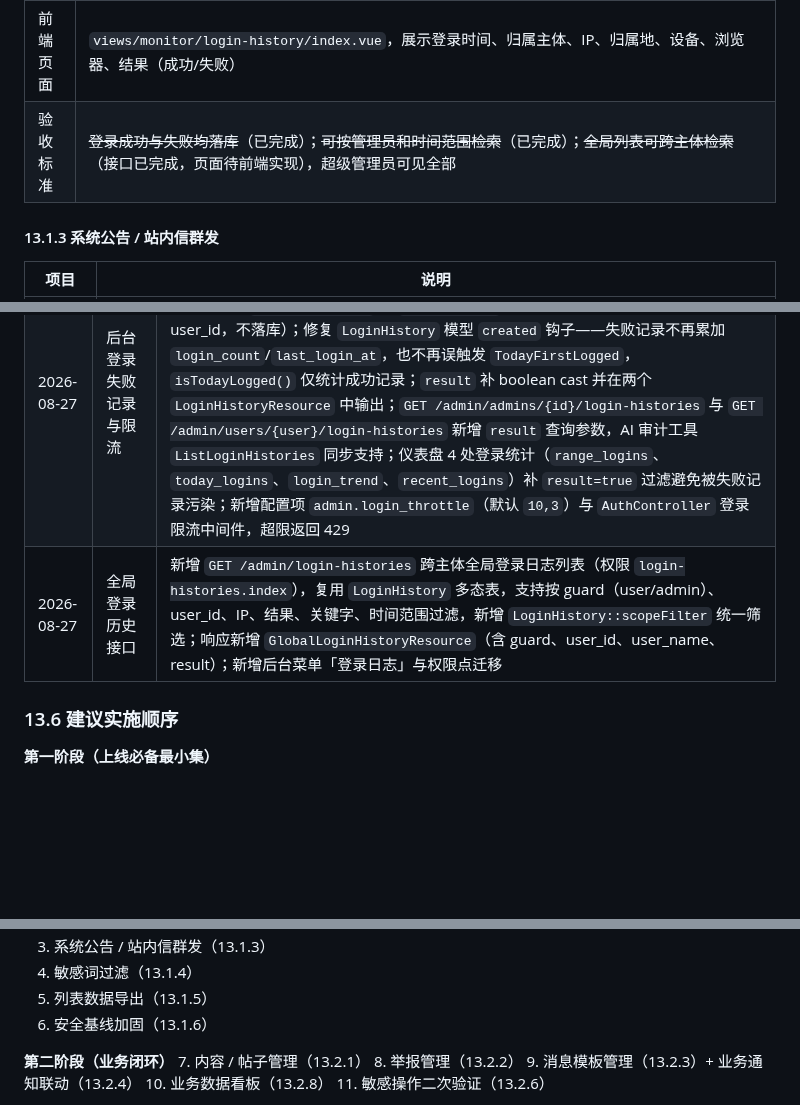
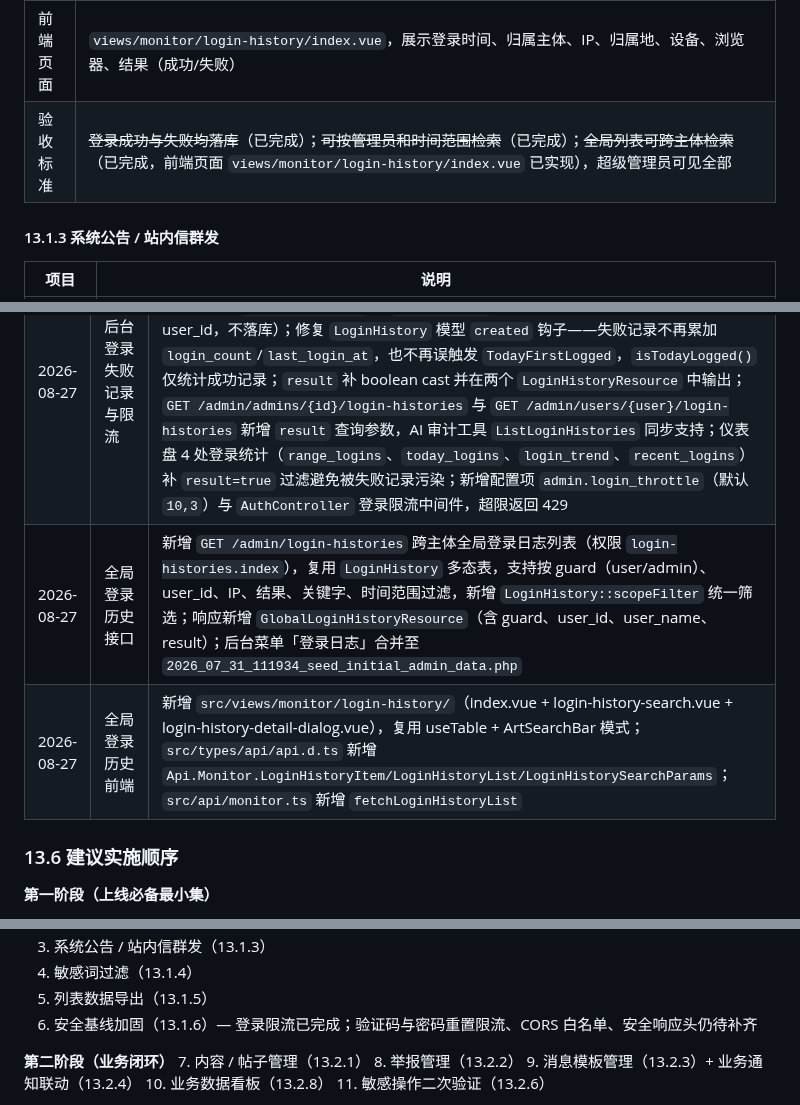
Before and after one commit to larva-cool/laravel-skel-forge, a Markdown page: PRD.md, 3 parts joined by grey strips. Drawn GitHub-style; blank space fills up the shorter version.

Commit message:
docs: update PRD for completed global login history frontend
1. mark admin login log acceptance criteria as fully completed
2. update global login history item in completed changelog
3. add frontend implementation details for global login history
4. update recommended implementation progress notes

```diff
--- a/PRD.md
+++ b/PRD.md
@@ -1406,7 +1406,7 @@ php artisan storage:link
 | 业务价值 | 安全合规必备。已有用户侧登录历史，管理员侧缺失审计能力 |
 | 现状 | **已完成**（见 13.5 变更记录 2026-08-27）。管理员与前台用户复用多态表 `login_histories`，`result` 字段区分成功/失败；单管理员视角 `GET /admin/admins/{id}/login-histories`、单用户视角 `GET /admin/users/{user}/login-histories` 均支持 `result` 过滤；全局视角 `GET /admin/login-histories`（跨管理员与前台用户，支持按 guard、用户ID、IP、结果、关键字、时间范围过滤）已提供 |
 | 前端页面 | `views/monitor/login-history/index.vue`，展示登录时间、归属主体、IP、归属地、设备、浏览器、结果（成功/失败） |
-| 验收标准 | ~~登录成功与失败均落库~~（已完成）；~~可按管理员和时间范围检索~~（已完成）；~~全局列表可跨主体检索~~（接口已完成，页面待前端实现），超级管理员可见全部 |
+| 验收标准 | ~~登录成功与失败均落库~~（已完成）；~~可按管理员和时间范围检索~~（已完成）；~~全局列表可跨主体检索~~（已完成，前端页面 `views/monitor/login-history/index.vue` 已实现），超级管理员可见全部 |
 
 #### 13.1.3 系统公告 / 站内信群发
 | 项目 | 说明 |
@@ -1567,7 +1567,8 @@ php artisan storage:link
 | 2026-08-26 | 公共选项接口 | 新增 `CommonController`（路由前缀 `/admin/common`），提供 `GET /admin/common/source-types` 基于 morph map 输出源类型选项；前端源类型下拉改为接口动态加载，替代硬编码映射 |
 | 2026-08-26 | 评论回复链展示 | 后端详情接口返回 `is_reply` 与 `parent_comment` 上级评论摘要（`morphWith` 嵌套预加载避免 N+1），新增 `GET /admin/comments/{comment}/replies` 分页回复列表；前端详情抽屉新增上级评论引用块与回复列表卡片，支持链内无限层级下钻与分页 |
 | 2026-08-27 | 后台登录失败记录与限流 | 新增 `App\Events\Admin\LoginFailed` 事件与 `LoginFailedListener`，在 `PasswordLoginRequest::authenticate()` 的「密码错误」「账号被禁用」两条失败路径派发，写入 `login_histories` 且 `result=false`（账号不存在的尝试无法归因到 user_id，不落库）；修复 `LoginHistory` 模型 `created` 钩子——失败记录不再累加 `login_count`/`last_login_at`，也不再误触发 `TodayFirstLogged`，`isTodayLogged()` 仅统计成功记录；`result` 补 boolean cast 并在两个 `LoginHistoryResource` 中输出；`GET /admin/admins/{id}/login-histories` 与 `GET /admin/users/{user}/login-histories` 新增 `result` 查询参数，AI 审计工具 `ListLoginHistories` 同步支持；仪表盘 4 处登录统计（`range_logins`、`today_logins`、`login_trend`、`recent_logins`）补 `result=true` 过滤避免被失败记录污染；新增配置项 `admin.login_throttle`（默认 `10,3`）与 `AuthController` 登录限流中间件，超限返回 429 |
-| 2026-08-27 | 全局登录历史接口 | 新增 `GET /admin/login-histories` 跨主体全局登录日志列表（权限 `login-histories.index`），复用 `LoginHistory` 多态表，支持按 guard（user/admin）、user_id、IP、结果、关键字、时间范围过滤，新增 `LoginHistory::scopeFilter` 统一筛选；响应新增 `GlobalLoginHistoryResource`（含 guard、user_id、user_name、result）；新增后台菜单「登录日志」与权限点迁移 |
+| 2026-08-27 | 全局登录历史接口 | 新增 `GET /admin/login-histories` 跨主体全局登录日志列表（权限 `login-histories.index`），复用 `LoginHistory` 多态表，支持按 guard（user/admin）、user_id、IP、结果、关键字、时间范围过滤，新增 `LoginHistory::scopeFilter` 统一筛选；响应新增 `GlobalLoginHistoryResource`（含 guard、user_id、user_name、result）；后台菜单「登录日志」合并至 `2026_07_31_111934_seed_initial_admin_data.php` |
+| 2026-08-27 | 全局登录历史前端 | 新增 `src/views/monitor/login-history/`（index.vue + login-history-search.vue + login-history-detail-dialog.vue），复用 useTable + ArtSearchBar 模式；`src/types/api/api.d.ts` 新增 `Api.Monitor.LoginHistoryItem/LoginHistoryList/LoginHistorySearchParams`；`src/api/monitor.ts` 新增 `fetchLoginHistoryList` |
 
 ### 13.6 建议实施顺序
 
@@ -1577,7 +1578,7 @@ php artisan storage:link
 3. 系统公告 / 站内信群发（13.1.3）
 4. 敏感词过滤（13.1.4）
 5. 列表数据导出（13.1.5）
-6. 安全基线加固（13.1.6）
+6. 安全基线加固（13.1.6）— 登录限流已完成；验证码与密码重置限流、CORS 白名单、安全响应头仍待补齐
 
 **第二阶段（业务闭环）**
 7. 内容 / 帖子管理（13.2.1）
```
Also changed, not shown: other parts of PRD.md (+1 -1 lines).
